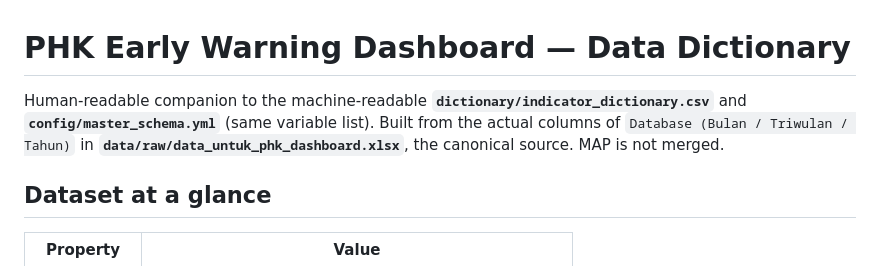
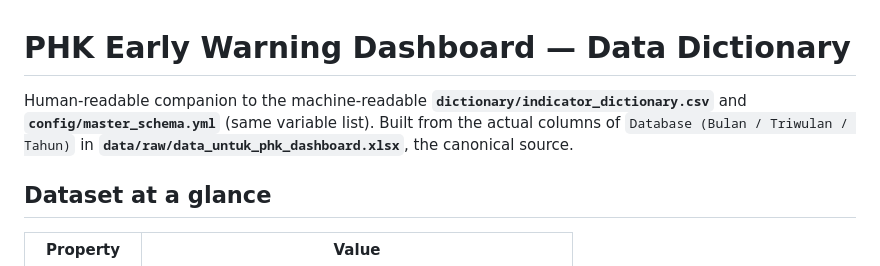
Before and after one commit to den-econ/phk_dashboard, a Markdown page: dictionary/data_dictionary.md, the part around the change. Rendered like a GitHub page.

```diff
--- a/dictionary/data_dictionary.md
+++ b/dictionary/data_dictionary.md
@@ -1,6 +1,6 @@
 # PHK Early Warning Dashboard — Data Dictionary
 
-Human-readable companion to the machine-readable **`dictionary/indicator_dictionary.csv`** and **`config/master_schema.yml`** (same variable list). Built from the actual columns of `Database (Bulan / Triwulan / Tahun)` in **`data/raw/data_untuk_phk_dashboard.xlsx`**, the canonical source. MAP is not merged.
+Human-readable companion to the machine-readable **`dictionary/indicator_dictionary.csv`** and **`config/master_schema.yml`** (same variable list). Built from the actual columns of `Database (Bulan / Triwulan / Tahun)` in **`data/raw/data_untuk_phk_dashboard.xlsx`**, the canonical source.
 
 ## Dataset at a glance
 
```
